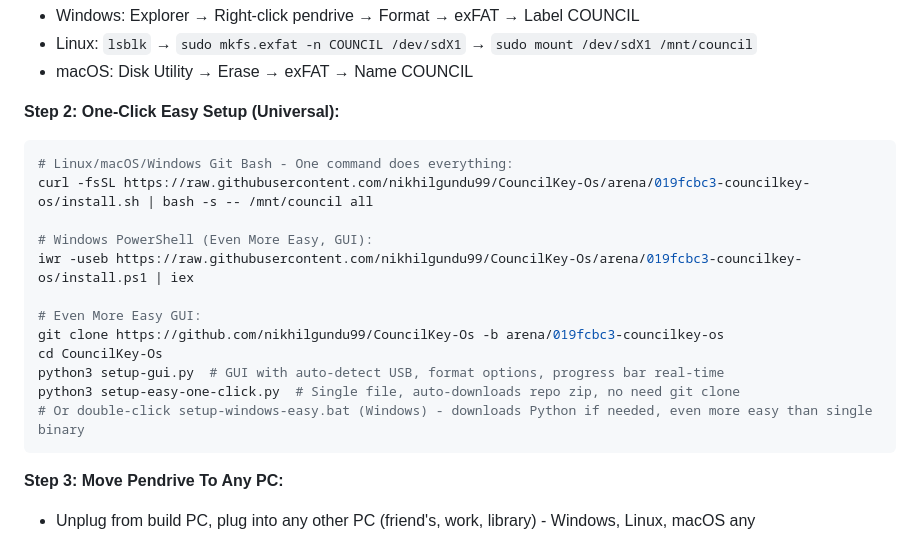
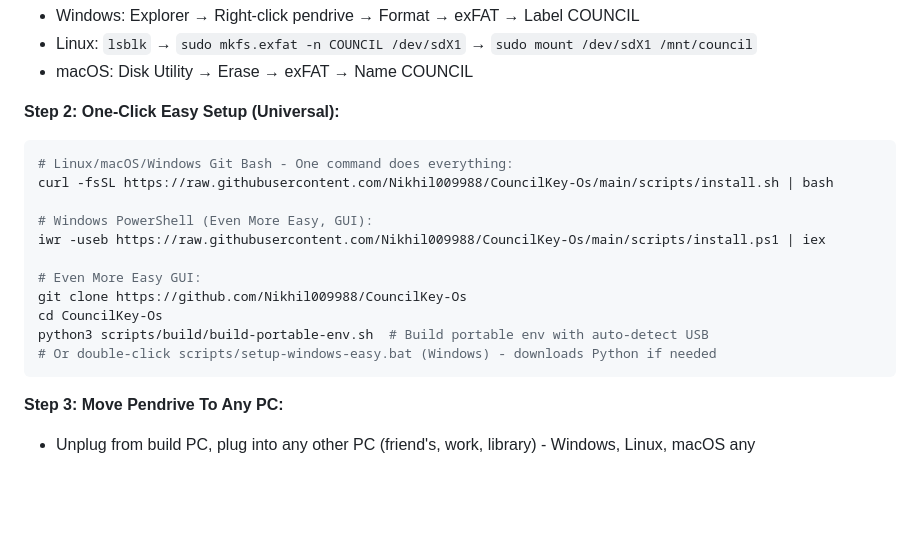
Before and after one commit to Nikhil009988/CouncilKey-Os, a Markdown page: README.md, the part around the change. Rendered like a GitHub page; blank space fills up the shorter version.

Commit message:
docs: update README with new one-command installer URLs
- Updated install.sh/install.ps1 URLs to point to main branch scripts
- Simplified install commands (no arguments needed)
- Updated GUI build command to use build-portable-env.sh
- Removed old arena branch references

````diff
--- a/README.md
+++ b/README.md
@@ -79,17 +79,16 @@
 **Step 2: One-Click Easy Setup (Universal):**
 ```bash
 # Linux/macOS/Windows Git Bash - One command does everything:
-curl -fsSL https://raw.githubusercontent.com/nikhilgundu99/CouncilKey-Os/arena/019fcbc3-councilkey-os/install.sh | bash -s -- /mnt/council all
+curl -fsSL https://raw.githubusercontent.com/Nikhil009988/CouncilKey-Os/main/scripts/install.sh | bash
 
 # Windows PowerShell (Even More Easy, GUI):
-iwr -useb https://raw.githubusercontent.com/nikhilgundu99/CouncilKey-Os/arena/019fcbc3-councilkey-os/install.ps1 | iex
+iwr -useb https://raw.githubusercontent.com/Nikhil009988/CouncilKey-Os/main/scripts/install.ps1 | iex
 
 # Even More Easy GUI:
-git clone https://github.com/nikhilgundu99/CouncilKey-Os -b arena/019fcbc3-councilkey-os
+git clone https://github.com/Nikhil009988/CouncilKey-Os
 cd CouncilKey-Os
-python3 setup-gui.py  # GUI with auto-detect USB, format options, progress bar real-time
-python3 setup-easy-one-click.py  # Single file, auto-downloads repo zip, no need git clone
-# Or double-click setup-windows-easy.bat (Windows) - downloads Python if needed, even more easy than single binary
+python3 scripts/build/build-portable-env.sh  # Build portable env with auto-detect USB
+# Or double-click scripts/setup-windows-easy.bat (Windows) - downloads Python if needed
 ```
 
 **Step 3: Move Pendrive To Any PC:**
````
